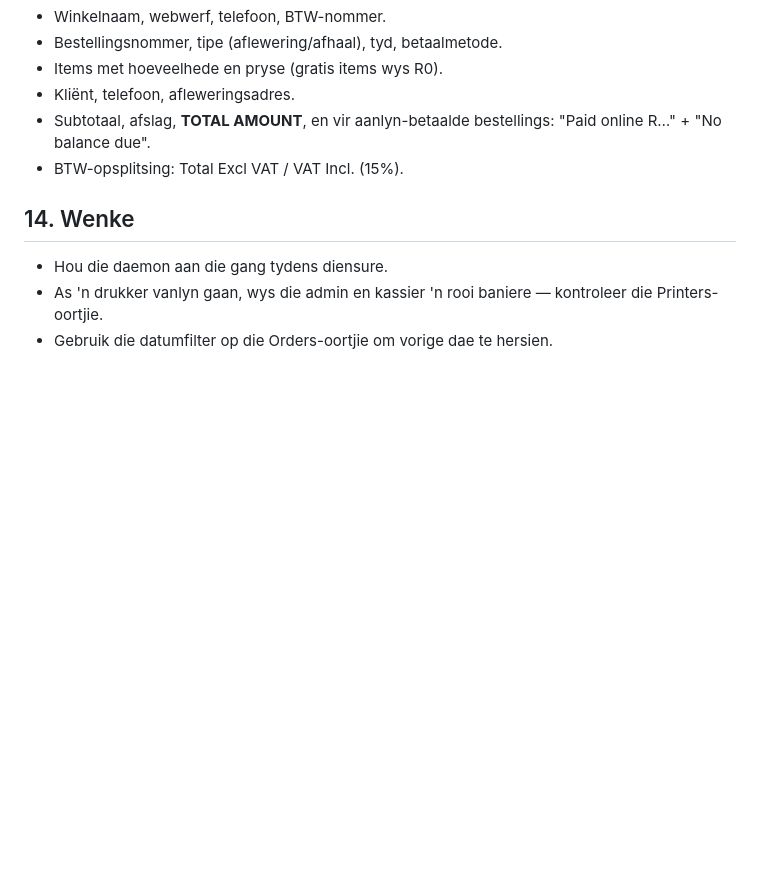
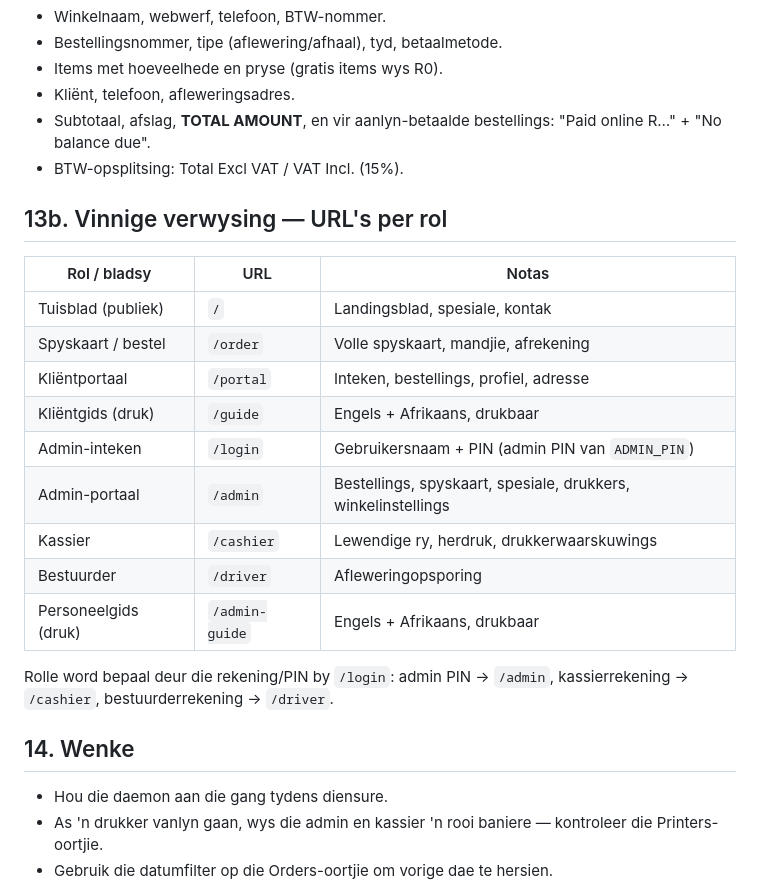
Before and after one commit to BlackenedMist/Beluchis_pizza, a Markdown page: docs/STAFF_GUIDE_AF.md, the part around the change printed below. Rendered like a GitHub page; blank space fills up the shorter version.

```diff
--- a/docs/STAFF_GUIDE_AF.md
+++ b/docs/STAFF_GUIDE_AF.md
@@ -184,6 +188,22 @@ Kombuis- en StandAlone-strokies sluit in:
 - Subtotaal, afslag, **TOTAL AMOUNT**, en vir aanlyn-betaalde bestellings: "Paid online R…" + "No balance due".
 - BTW-opsplitsing: Total Excl VAT / VAT Incl. (15%).
 
+## 13b. Vinnige verwysing — URL's per rol
+
+| Rol / bladsy | URL | Notas |
+|---|---|---|
+| Tuisblad (publiek) | `/` | Landingsblad, spesiale, kontak |
+| Spyskaart / bestel | `/order` | Volle spyskaart, mandjie, afrekening |
+| Kliëntportaal | `/portal` | Inteken, bestellings, profiel, adresse |
+| Kliëntgids (druk) | `/guide` | Engels + Afrikaans, drukbaar |
+| Admin-inteken | `/login` | Gebruikersnaam + PIN (admin PIN van `ADMIN_PIN`) |
+| Admin-portaal | `/admin` | Bestellings, spyskaart, spesiale, drukkers, winkelinstellings |
+| Kassier | `/cashier` | Lewendige ry, herdruk, drukkerwaarskuwings |
+| Bestuurder | `/driver` | Afleweringopsporing |
+| Personeelgids (druk) | `/admin-guide` | Engels + Afrikaans, drukbaar |
+
+Rolle word bepaal deur die rekening/PIN by `/login`: admin PIN → `/admin`, kassierrekening → `/cashier`, bestuurderrekening → `/driver`.
+
 ## 14. Wenke
 
 - Hou die daemon aan die gang tydens diensure.
```
Also changed, not shown: other parts of docs/STAFF_GUIDE_AF.md (+4 -0 lines), docs/STAFF_GUIDE.md (+20 -0 lines), docs/screenshots/admin.png (added), docs/screenshots/cashier.png (added), public/screenshots/admin.png (added), public/screenshots/cashier.png (added), 2 other files.
